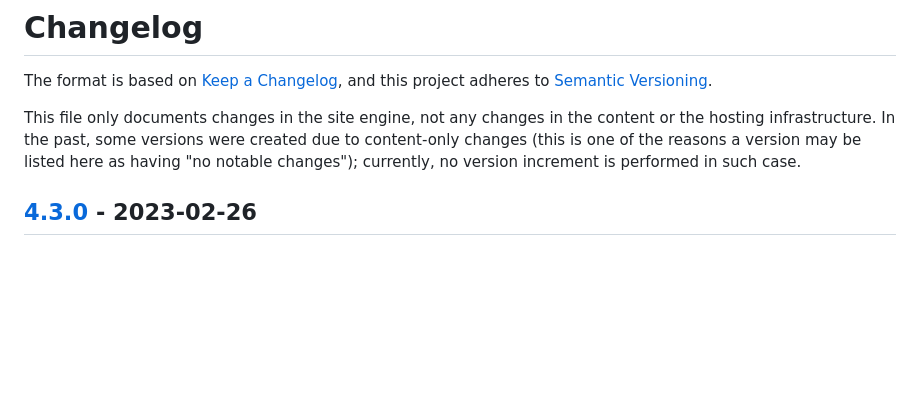
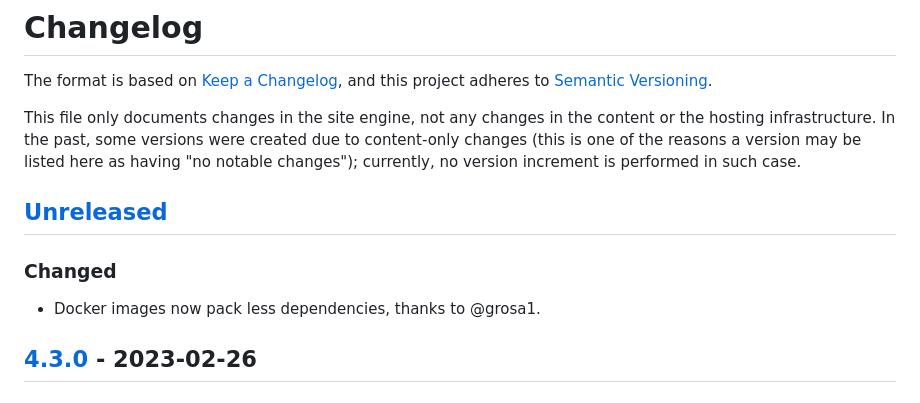
Before and after one commit to ForNeVeR/fornever.me, a Markdown page: CHANGELOG.md, the part around the change. Drawn GitHub-style; blank space fills up the shorter version.

Commit message:
Docs: update on Docker changes

```diff
--- a/CHANGELOG.md
+++ b/CHANGELOG.md
@@ -9,6 +9,10 @@ content or the hosting infrastructure. In the past, some versions were created
 due to content-only changes (this is one of the reasons a version may be listed
 here as having "no notable changes"); currently, no version increment is
 performed in such case.
+
+## [Unreleased]
+### Changed
+- Docker images now pack less dependencies, thanks to @grosa1.
 
 ## [4.3.0] - 2023-02-26
 ### Changed
```
